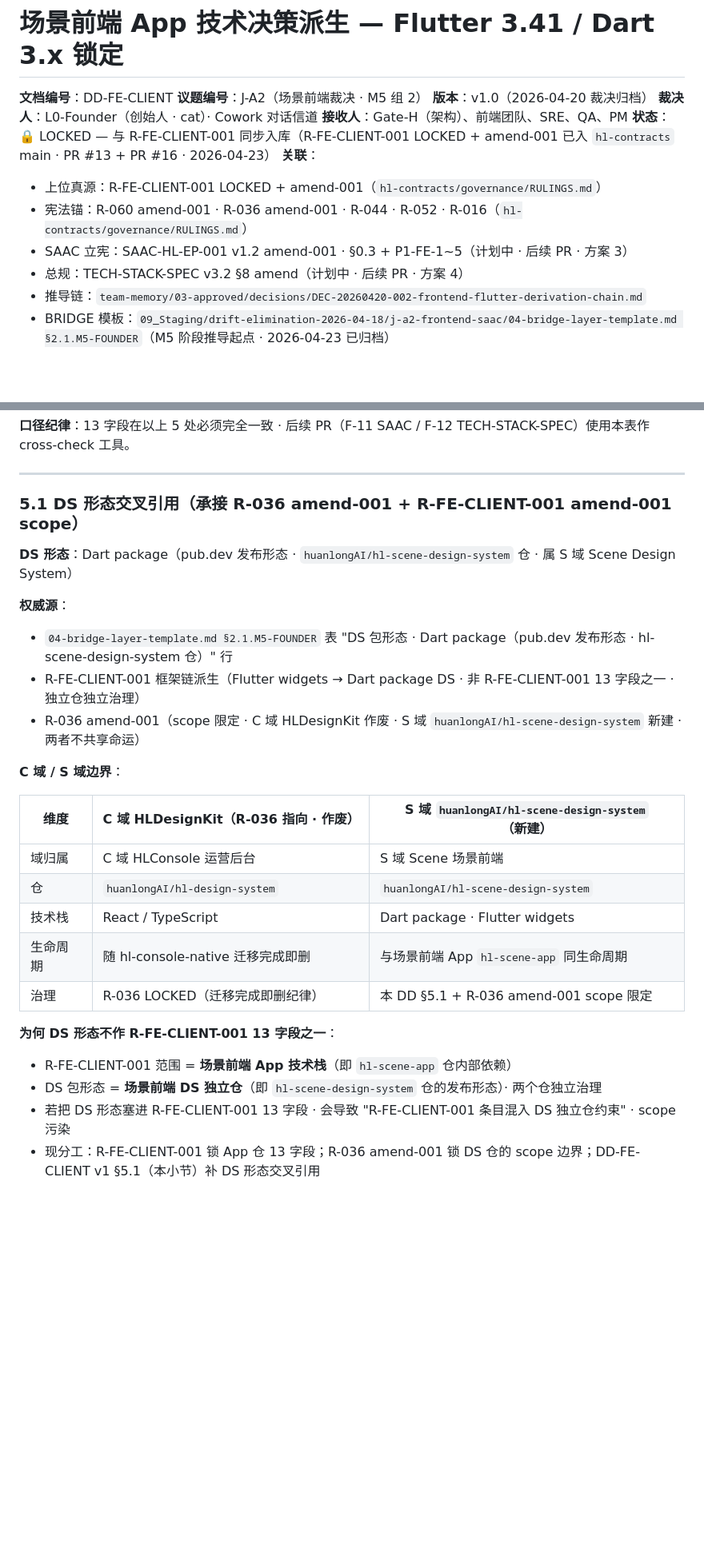
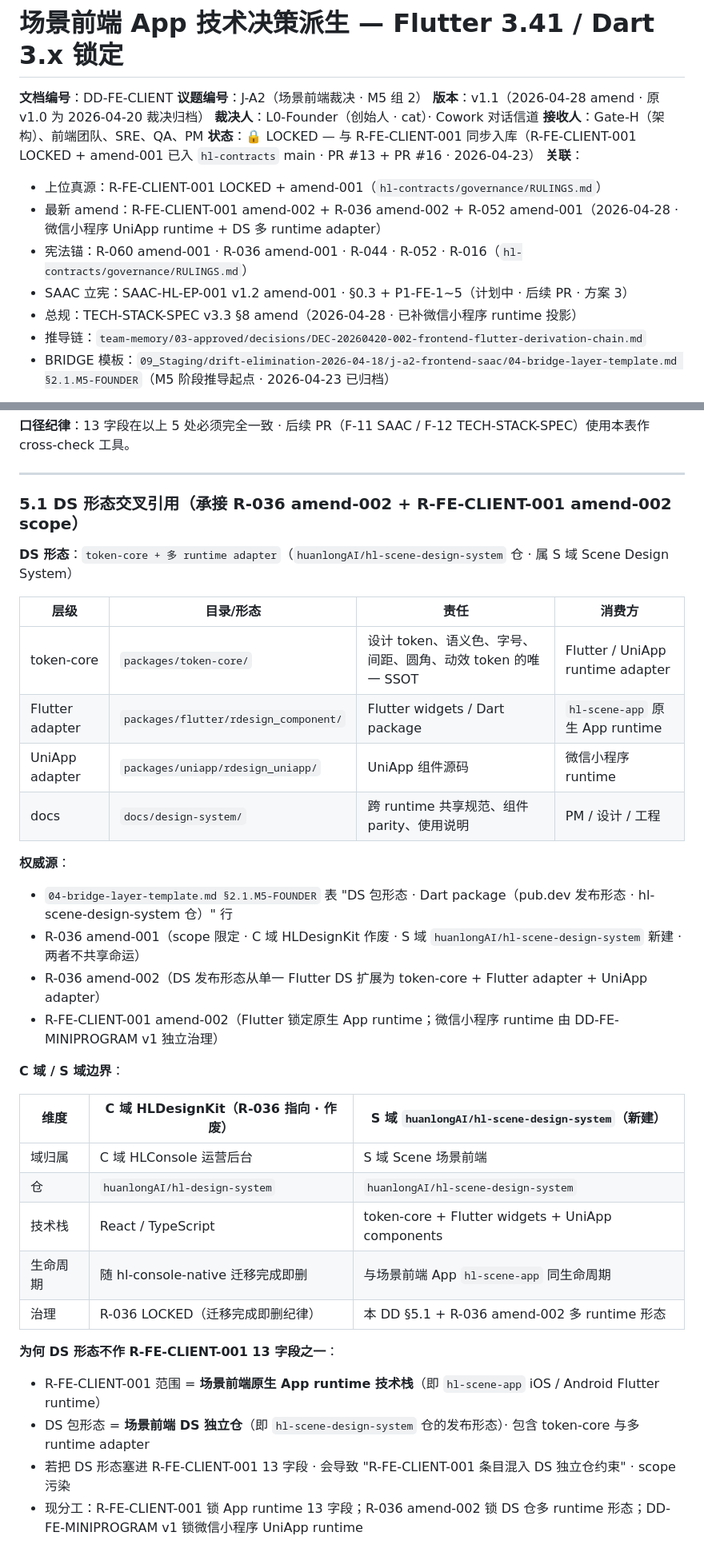
Before and after one commit to huanlongAI/hl-dispatch, a Markdown page: deliverables/decisions/DD-FE-CLIENT-v1.md, 2 parts joined by grey strips. Shown at 80% size. Rendered like a GitHub page; blank space fills up the shorter version.

Commit message:
docs: add miniprogram runtime decision

```diff
--- a/deliverables/decisions/DD-FE-CLIENT-v1.md
+++ b/deliverables/decisions/DD-FE-CLIENT-v1.md
@@ -2,15 +2,16 @@
 
 **文档编号**：DD-FE-CLIENT
 **议题编号**：J-A2（场景前端裁决 · M5 组 2）
-**版本**：v1.0（2026-04-20 裁决归档）
+**版本**：v1.1（2026-04-28 amend · 原 v1.0 为 2026-04-20 裁决归档）
 **裁决人**：L0-Founder（创始人 · cat）· Cowork 对话信道
 **接收人**：Gate-H（架构）、前端团队、SRE、QA、PM
 **状态**：🔒 LOCKED — 与 R-FE-CLIENT-001 同步入库（R-FE-CLIENT-001 LOCKED + amend-001 已入 `hl-contracts` main · PR #13 + PR #16 · 2026-04-23）
 **关联**：
 - 上位真源：R-FE-CLIENT-001 LOCKED + amend-001（`hl-contracts/governance/RULINGS.md`）
+- 最新 amend：R-FE-CLIENT-001 amend-002 + R-036 amend-002 + R-052 amend-001（2026-04-28 · 微信小程序 UniApp runtime + DS 多 runtime adapter）
 - 宪法锚：R-060 amend-001 · R-036 amend-001 · R-044 · R-052 · R-016（`hl-contracts/governance/RULINGS.md`）
 - SAAC 立宪：SAAC-HL-EP-001 v1.2 amend-001 · §0.3 + P1-FE-1~5（计划中 · 后续 PR · 方案 3）
-- 总规：TECH-STACK-SPEC v3.2 §8 amend（计划中 · 后续 PR · 方案 4）
+- 总规：TECH-STACK-SPEC v3.3 §8 amend（2026-04-28 · 已补微信小程序 runtime 投影）
 - 推导链：`team-memory/03-approved/decisions/DEC-20260420-002-frontend-flutter-derivation-chain.md`
 - BRIDGE 模板：`09_Staging/drift-elimination-2026-04-18/j-a2-frontend-saac/04-bridge-layer-template.md §2.1.M5-FOUNDER`（M5 阶段推导起点 · 2026-04-23 已归档）
 
@@ -197,14 +198,22 @@
 
 ---
 
-### 5.1 DS 形态交叉引用（承接 R-036 amend-001 + R-FE-CLIENT-001 amend-001 scope）
+### 5.1 DS 形态交叉引用（承接 R-036 amend-002 + R-FE-CLIENT-001 amend-002 scope）
 
-**DS 形态**：Dart package（pub.dev 发布形态 · `huanlongAI/hl-scene-design-system` 仓 · 属 S 域 Scene Design System）
+**DS 形态**：`token-core + 多 runtime adapter`（`huanlongAI/hl-scene-design-system` 仓 · 属 S 域 Scene Design System）
+
+| 层级 | 目录/形态 | 责任 | 消费方 |
+|---|---|---|---|
+| token-core | `packages/token-core/` | 设计 token、语义色、字号、间距、圆角、动效 token 的唯一 SSOT | Flutter / UniApp runtime adapter |
+| Flutter adapter | `packages/flutter/rdesign_component/` | Flutter widgets / Dart package | `hl-scene-app` 原生 App runtime |
+| UniApp adapter | `packages/uniapp/rdesign_uniapp/` | UniApp 组件源码 | 微信小程序 runtime |
+| docs | `docs/design-system/` | 跨 runtime 共享规范、组件 parity、使用说明 | PM / 设计 / 工程 |
 
 **权威源**：
 - `04-bridge-layer-template.md §2.1.M5-FOUNDER` 表 "DS 包形态 · Dart package（pub.dev 发布形态 · hl-scene-design-system 仓）" 行
-- R-FE-CLIENT-001 框架链派生（Flutter widgets → Dart package DS · 非 R-FE-CLIENT-001 13 字段之一 · 独立仓独立治理）
 - R-036 amend-001（scope 限定 · C 域 HLDesignKit 作废 · S 域 `huanlongAI/hl-scene-design-system` 新建 · 两者不共享命运）
+- R-036 amend-002（DS 发布形态从单一 Flutter DS 扩展为 token-core + Flutter adapter + UniApp adapter）
+- R-FE-CLIENT-001 amend-002（Flutter 锁定原生 App runtime；微信小程序 runtime 由 DD-FE-MINIPROGRAM v1 独立治理）
 
 **C 域 / S 域边界**：
 
@@ -212,13 +221,13 @@
 |---|---|---|
 | 域归属 | C 域 HLConsole 运营后台 | S 域 Scene 场景前端 |
 | 仓 | `huanlongAI/hl-design-system` | `huanlongAI/hl-scene-design-system` |
-| 技术栈 | React / TypeScript | Dart package · Flutter widgets |
+| 技术栈 | React / TypeScript | token-core + Flutter widgets + UniApp components |
 | 生命周期 | 随 hl-console-native 迁移完成即删 | 与场景前端 App `hl-scene-app` 同生命周期 |
-| 治理 | R-036 LOCKED（迁移完成即删纪律）| 本 DD §5.1 + R-036 amend-001 scope 限定 |
+| 治理 | R-036 LOCKED（迁移完成即删纪律）| 本 DD §5.1 + R-036 amend-002 多 runtime 形态 |
 
 **为何 DS 形态不作 R-FE-CLIENT-001 13 字段之一**：
-- R-FE-CLIENT-001 范围 = **场景前端 App 技术栈**（即 `hl-scene-app` 仓内部依赖）
-- DS 包形态 = **场景前端 DS 独立仓**（即 `hl-scene-design-system` 仓的发布形态）· 两个仓独立治理
+- R-FE-CLIENT-001 范围 = **场景前端原生 App runtime 技术栈**（即 `hl-scene-app` iOS / Android Flutter runtime）
+- DS 包形态 = **场景前端 DS 独立仓**（即 `hl-scene-design-system` 仓的发布形态）· 包含 token-core 与多 runtime adapter
 - 若把 DS 形态塞进 R-FE-CLIENT-001 13 字段 · 会导致 "R-FE-CLIENT-001 条目混入 DS 独立仓约束" · scope 污染
-- 现分工：R-FE-CLIENT-001 锁 App 仓 13 字段；R-036 amend-001 锁 DS 仓的 scope 边界；DD-FE-CLIENT v1 §5.1（本小节）补 DS 形态交叉引用
+- 现分工：R-FE-CLIENT-001 锁 App runtime 13 字段；R-036 amend-002 锁 DS 仓多 runtime 形态；DD-FE-MINIPROGRAM v1 锁微信小程序 UniApp runtime
 
```
Also changed, not shown: other parts of deliverables/decisions/DD-FE-CLIENT-v1.md (+16 -1 lines), deliverables/decisions/DD-FE-MINIPROGRAM-v1.md (added, +100 -0 lines), deliverables/decisions/INDEX.md (+2 -1 lines).
